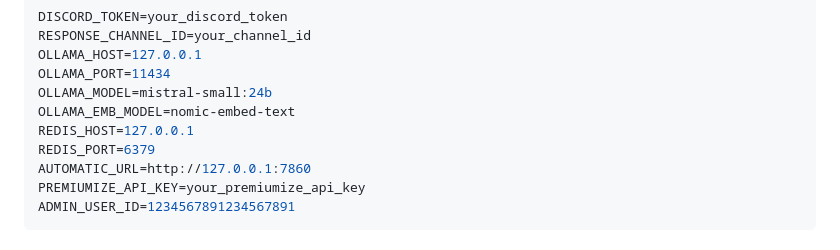
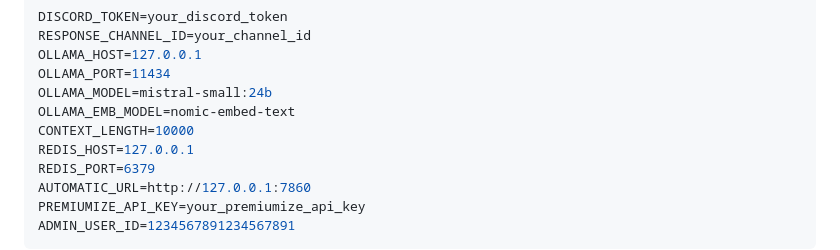
Before and after one commit to TaterTotterson/Tater, a Markdown page: README.md, the part around the change. GitHub-like rendering.

```diff
--- a/README.md
+++ b/README.md
@@ -92,6 +92,7 @@ OLLAMA_HOST=127.0.0.1
 OLLAMA_PORT=11434
 OLLAMA_MODEL=mistral-small:24b
 OLLAMA_EMB_MODEL=nomic-embed-text
+CONTEXT_LENGTH=10000
 REDIS_HOST=127.0.0.1
 REDIS_PORT=6379
 AUTOMATIC_URL=http://127.0.0.1:7860
```
